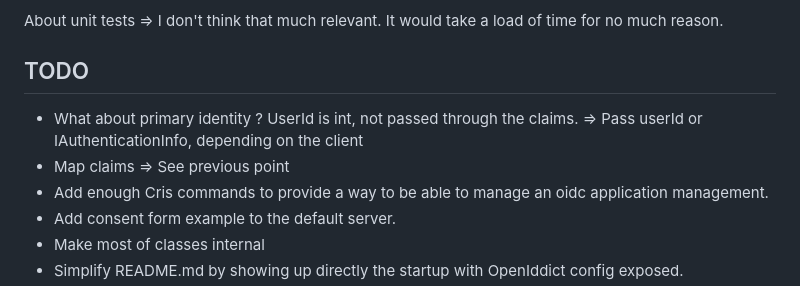
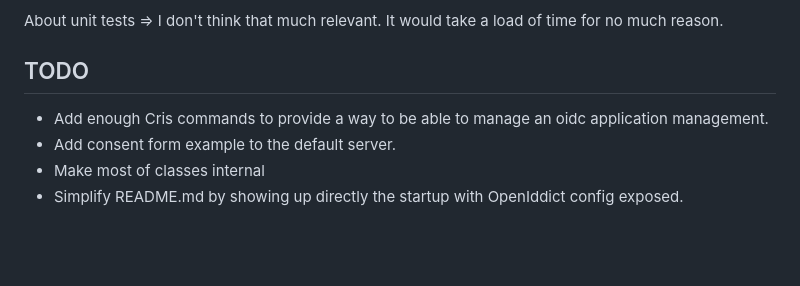
Before and after one commit to signature-opensource/CK-DB-OIddict, a Markdown page: README.md, the part around the change printed below. Drawn GitHub-style; blank space fills up the shorter version.

Commit message:
Updated todo since previous previous commit.

```diff
--- a/README.md
+++ b/README.md
@@ -63,8 +64,6 @@ About unit tests => I don't think that much relevant. It would take a load of ti
 
 ## TODO
 
-- What about primary identity ? UserId is int, not passed through the claims. => Pass userId or IAuthenticationInfo, depending on the client
-- Map claims => See previous point
 - Add enough Cris commands to provide a way to be able to manage an oidc application management.
 - Add consent form example to the default server.
 - Make most of classes internal
```
Also changed, not shown: other parts of README.md (+1 -0 lines).
